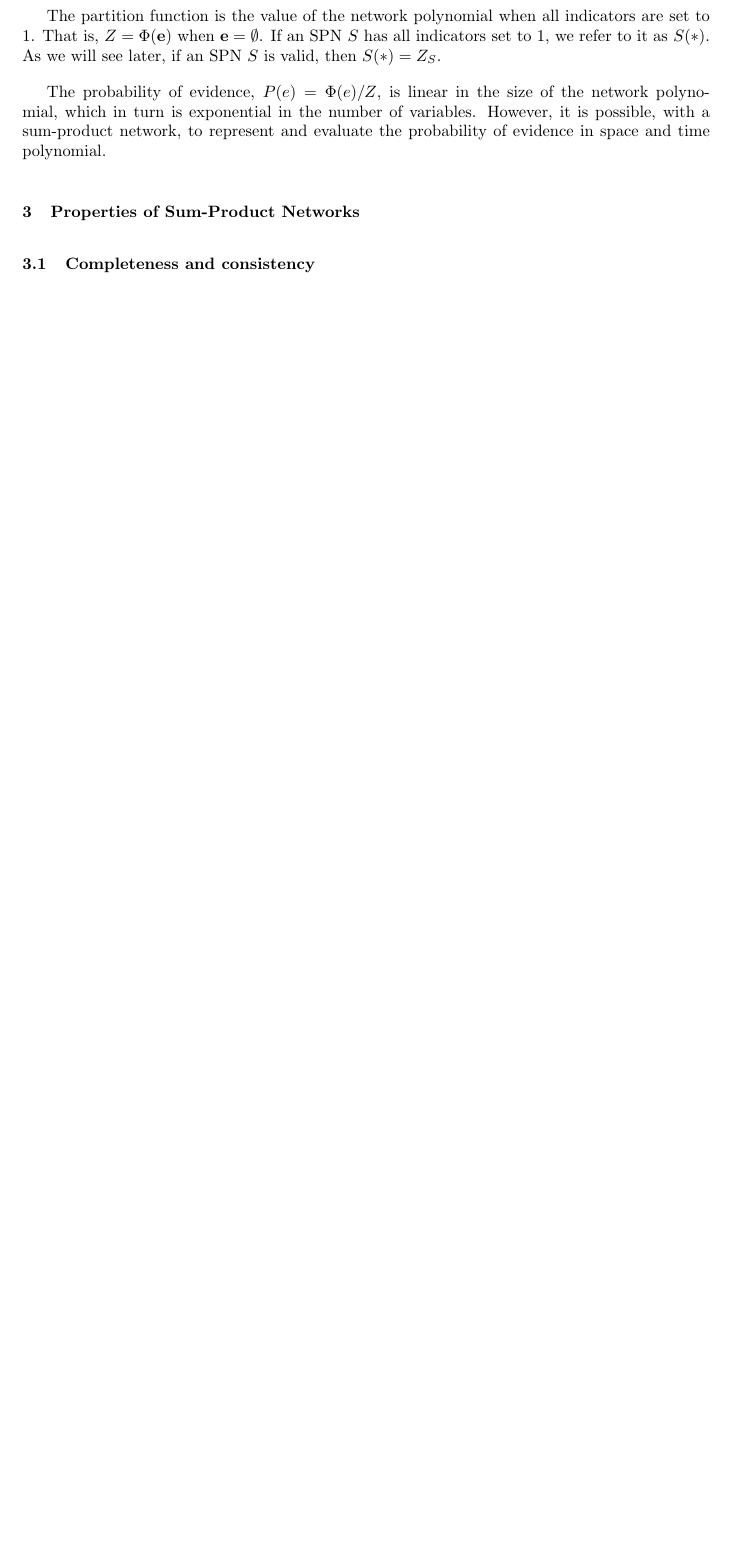
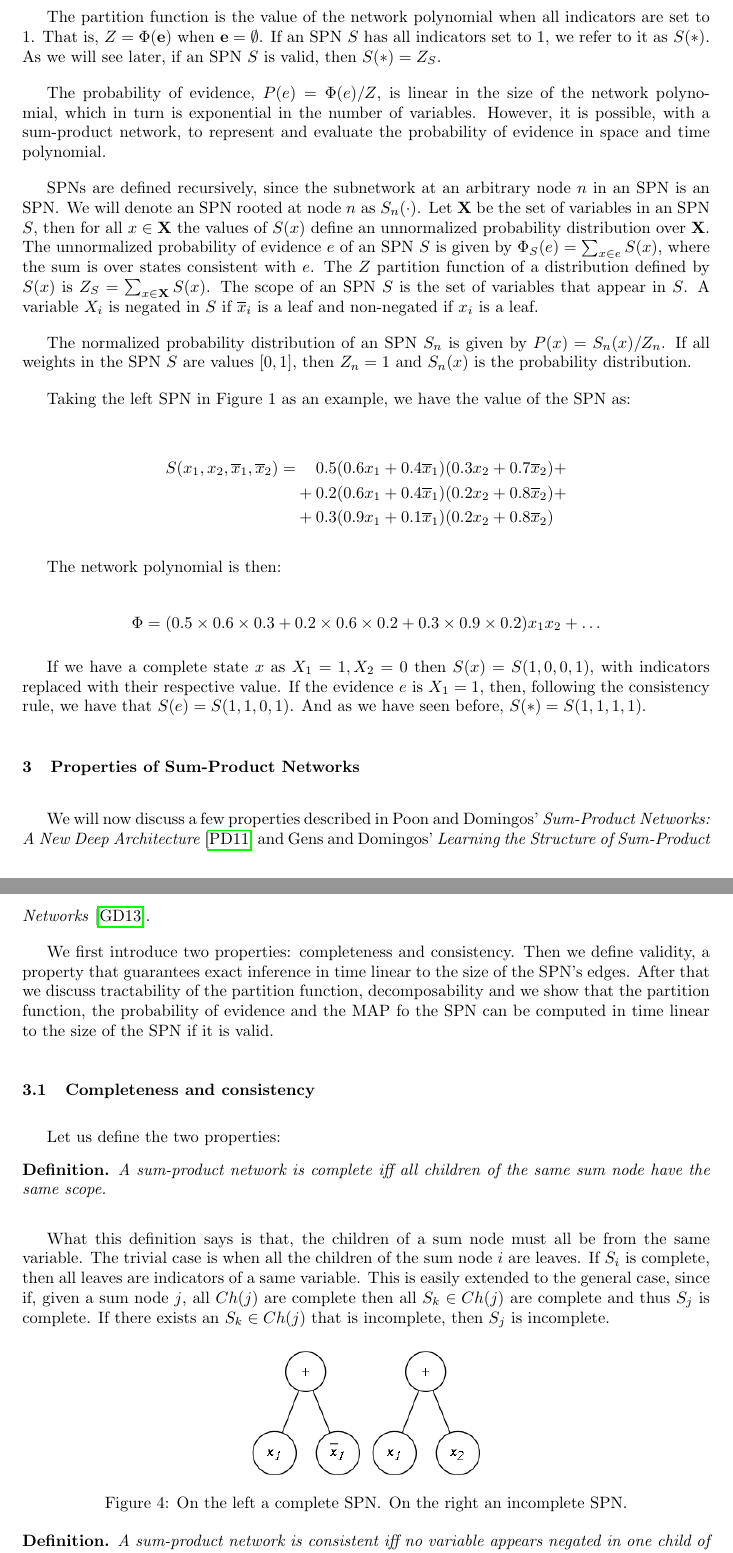
Before and after one commit to RenatoGeh/spn, a LaTeX paper (doc/reports/t2/report.tex): part of page 9 of 12 before the commit and two parts of pages 9 and 10 of 14 after it, the two joined at a grey line, cut so that both start at the same text, the shorter picture padded with empty space. Compiled offline with pdfLaTeX.

Commit message:
Completeness and consistency.

```diff
--- a/doc/reports/t2/report.tex
+++ b/doc/reports/t2/report.tex
@@ -439,6 +441,73 @@ which in turn is exponential in the number of variables. However, it is possible
 sum-product network, to represent and evaluate the probability of evidence in space and time
 polynomial.
 
+SPNs are defined recursively, since the subnetwork at an arbitrary node $n$ in an SPN is an SPN\@.
+We will denote an SPN rooted at node $n$ as $S_n(\cdot)$. Let $\mathbf{X}$ be the set of variables
+in an SPN $S$, then for all $x\in \mathbf{X}$ the values of $S(x)$ define an unnormalized
+probability distribution over $\mathbf{X}$. The unnormalized probability of evidence $e$ of an SPN
+$S$ is given by $\Phi_S(e)=\sum_{x\in e}S(x)$, where the sum is over states consistent with $e$.
+The $Z$ partition function of a distribution defined by $S(x)$ is $Z_S=\sum_{x\in \mathbf{X}}S(x)$.
+The scope of an SPN $S$ is the set of variables that appear in $S$. A variable $X_i$ is negated in
+$S$ if $\overline{x}_i$ is a leaf and non-negated if $x_i$ is a leaf.
+
+The normalized probability distribution of an SPN $S_n$ is given by $P(x)=S_n(x)/Z_n$. If all
+weights in the SPN $S$ are values $[0,1]$, then $Z_n=1$ and $S_n(x)$ is the probability
+distribution.
+
+Taking the left SPN in Figure 1 as an example, we have the value of the SPN as:
+
+\begin{align*}
+  S(x_1,x_2,\overline{x}_1,\overline{x}_2)=&\phantom{{} +{}}0.5(0.6x_1+0.4\overline{x}_1)(0.3x_2+0.7\overline{x}_2)+\\
+                                           &+0.2(0.6x_1+0.4\overline{x}_1)(0.2x_2+0.8\overline{x}_2)+\\
+                                           &+0.3(0.9x_1+0.1\overline{x}_1)(0.2x_2+0.8\overline{x}_2)
+\end{align*}
+
+The network polynomial is then:
+
+\begin{equation*}
+  \Phi = (0.5\times0.6\times0.3+0.2\times0.6\times0.2+0.3\times0.9\times0.2)x_1x_2+\ldots
+\end{equation*}
+
+If we have a complete state $x$ as $X_1=1,X_2=0$ then $S(x)=S(1,0,0,1)$, with indicators replaced
+with their respective value. If the evidence $e$ is $X_1=1$, then, following the consistency rule,
+we have that $S(e)=S(1,1,0,1)$. And as we have seen before, $S(*)=S(1,1,1,1)$.
+
 \section{Properties of Sum-Product Networks}
 
+We will now discuss a few properties described in Poon and Domingos' \textit{Sum-Product Networks:
+A New Deep Architecture}~\cite{poon-domingos} and Gens and Domingos' \textit{Learning the Structure
+of Sum-Product Networks}~\cite{gens-domingos}.
+
+We first introduce two properties: completeness and consistency. Then we define validity, a
+property that guarantees exact inference in time linear to the size of the SPN's edges. After that
+we discuss tractability of the partition function, decomposability and we show that the partition
+function, the probability of evidence and the MAP fo the SPN can be computed in time linear to the
+size of the SPN if it is valid.
+
 \subsection{Completeness and consistency}
+
+Let us define the two properties:
+
+\begin{spn-def}
+  A sum-product network is complete iff all children of the same sum node have the same scope.
+\end{spn-def}
+
+What this definition says is that, the children of a sum node must all be from the same variable.
+The trivial case is when all the children of the sum node $i$ are leaves. If $S_i$ is complete,
+then all leaves are indicators of a same variable. This is easily extended to the general case,
+since if, given a sum node $j$, all $Ch(j)$ are complete then all $S_k\in Ch(j)$ are complete and
+thus $S_j$ is complete. If there exists an $S_k\in Ch(j)$ that is incomplete, then $S_j$ is
+incomplete.
+
+\begin{figure}[h]
+  \centering{\includegraphics[scale=0.5]{imgs/complete.png}
+    \includegraphics[scale=0.5]{imgs/incomplete.png}
+    \captionsetup{justification=centering}
+    \caption{On the left a complete SPN\@. On the right an incomplete SPN\@.}
+  }
+\end{figure}
+
+\begin{spn-def}
+  A sum-product network is consistent iff no variable appears negated in one child of a product
+  node and non-negated in another.
+\end{spn-def}
```
Also changed, not shown: doc/reports/t2/graphs/complete.png (added), doc/reports/t2/graphs/consistent.png (added), doc/reports/t2/graphs/incomplete.png (added), doc/reports/t2/graphs/inconsistent.png (added), doc/reports/t2/imgs/complete.png (added), doc/reports/t2/imgs/consistent.png (added), doc/reports/t2/imgs/incomplete.png (added), doc/reports/t2/imgs/inconsistent.png (added), doc/reports/t2/report.pdf, doc/reports/t2/report.tex (21 more changed lines), 5 other files.
